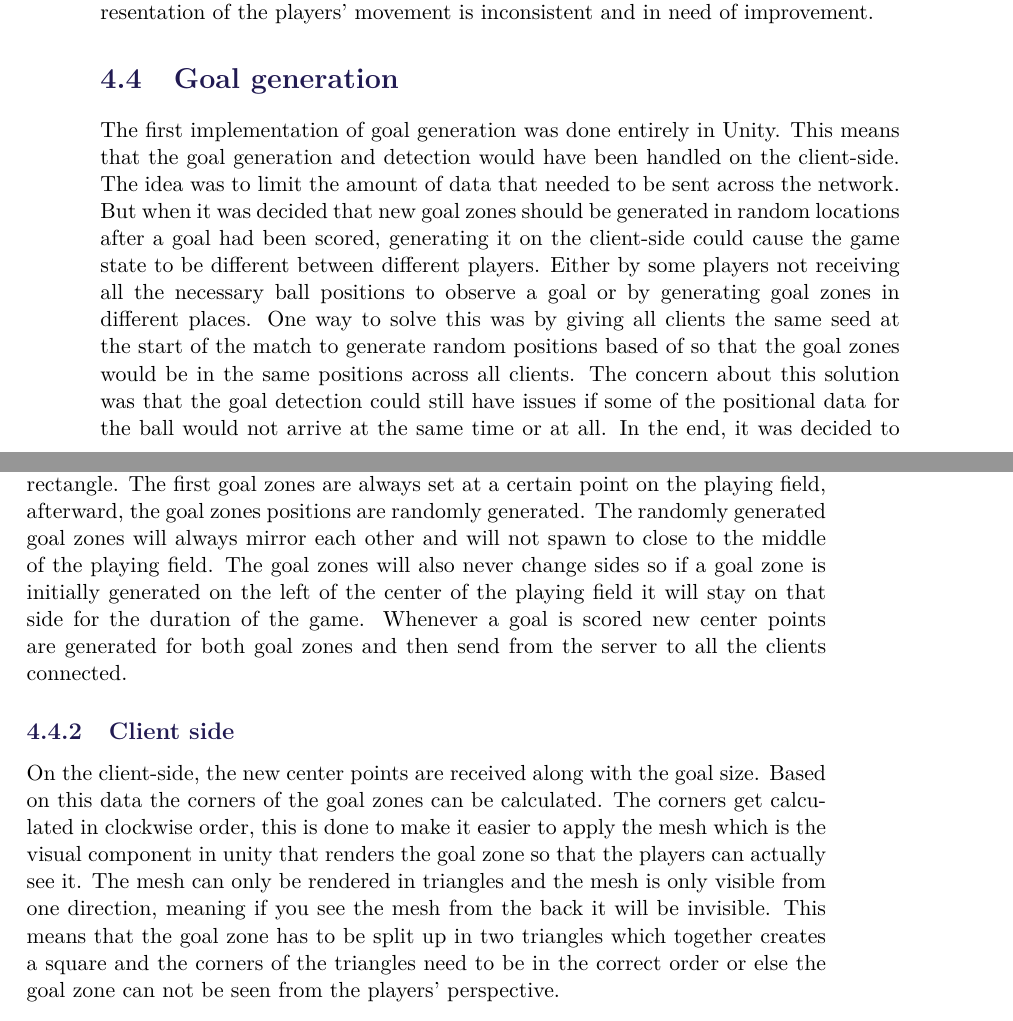
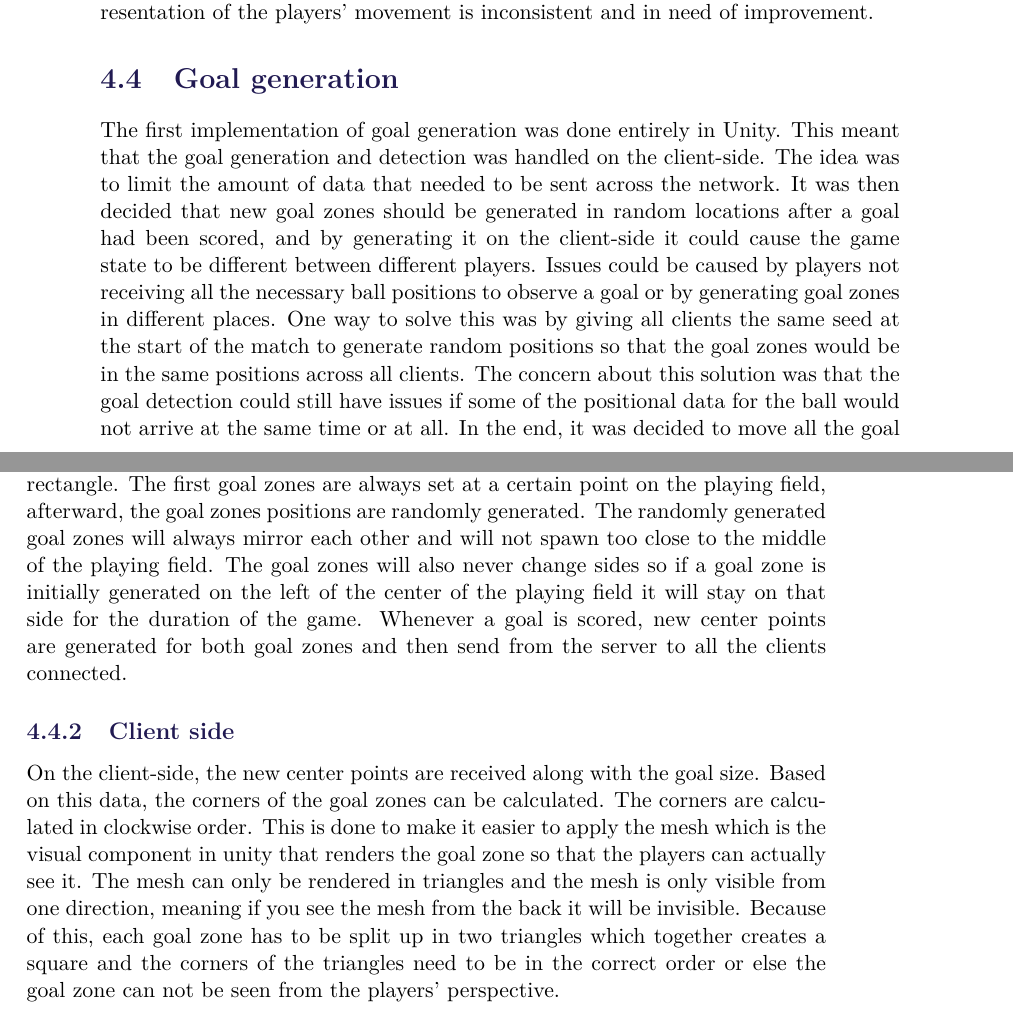
Before and after one commit to SW8-Bajs/report, a LaTeX thesis (master.tex, which reads sections/sprint-3/goal-position-generation.tex): two parts of pages 60 and 61 of 89, joined at a grey line, cut so that both start at the same text. Compiled offline with pdfLaTeX.

Commit message:
Apply suggestions from code review
Co-Authored-By: andpaacoke <and8700and@gmail.com>

```diff
--- a/sections/sprint-3/goal-position-generation.tex
+++ b/sections/sprint-3/goal-position-generation.tex
@@ -1,10 +1,10 @@
 \section{Goal generation}\label{subsec:goalrefactoring}
 The first implementation of goal generation was done entirely in Unity.
-This means that the goal generation and detection would have been handled on the client-side.
+This meant that the goal generation and detection was handled on the client-side.
 The idea was to limit the amount of data that needed to be sent across the network.
-But when it was decided that new goal zones should be generated in random locations after a goal had been scored, generating it on the client-side could cause the game state to be different between different players.
-Either by some players not receiving all the necessary ball positions to observe a goal or by generating goal zones in different places.
-One way to solve this was by giving all clients the same seed at the start of the match to generate random positions based of so that the goal zones would be in the same positions across all clients.
+It was then decided that new goal zones should be generated in random locations after a goal had been scored, and by generating it on the client-side it could cause the game state to be different between different players.
+Issues could be caused by players not receiving all the necessary ball positions to observe a goal or by generating goal zones in different places.
+One way to solve this was by giving all clients the same seed at the start of the match to generate random positions so that the goal zones would be in the same positions across all clients.
 The concern about this solution was that the goal detection could still have issues if some of the positional data for the ball would not arrive at the same time or at all.
 In the end, it was decided to move all the goal zone generation and goal detection to the server-side and utilizing TCP so that the data would be consistent across all clients.
 
@@ -13,13 +13,14 @@ On the server-side, the size of the goal is calculated based on a percentage of
 This size is used to calculate where the center points of the goal zones can be placed as the corners of the goal zones should not exceed the playing field edges.
 The goal zone will always be a square where all edge lengths are of equal length and the playing field should always closely resemble a rectangle.
 The first goal zones are always set at a certain point on the playing field, afterward, the goal zones positions are randomly generated.
-The randomly generated goal zones will always mirror each other and will not spawn to close to the middle of the playing field.
+The randomly generated goal zones will always mirror each other and will not spawn too close to the middle of the playing field.
 The goal zones will also never change sides so if a goal zone is initially generated on the left of the center of the playing field it will stay on that side for the duration of the game.
-Whenever a goal is scored new center points are generated for both goal zones and then send from the server to all the clients connected.
+Whenever a goal is scored, new center points are generated for both goal zones and then send from the server to all the clients connected.
 
 \subsection{Client side}
 On the client-side, the new center points are received along with the goal size.
-Based on this data the corners of the goal zones can be calculated.
-The corners get calculated in clockwise order, this is done to make it easier to apply the mesh which is the visual component in unity that renders the goal zone so that the players can actually see it.
+Based on this data, the corners of the goal zones can be calculated.
+The corners are calculated in clockwise order.
+This is done to make it easier to apply the mesh which is the visual component in unity that renders the goal zone so that the players can actually see it.
 The mesh can only be rendered in triangles and the mesh is only visible from one direction, meaning if you see the mesh from the back it will be invisible.
-This means that the goal zone has to be split up in two triangles which together creates a square and the corners of the triangles need to be in the correct order or else the goal zone can not be seen from the players' perspective.
+Because of this, each goal zone has to be split up in two triangles which together creates a square and the corners of the triangles need to be in the correct order or else the goal zone can not be seen from the players' perspective.
```
